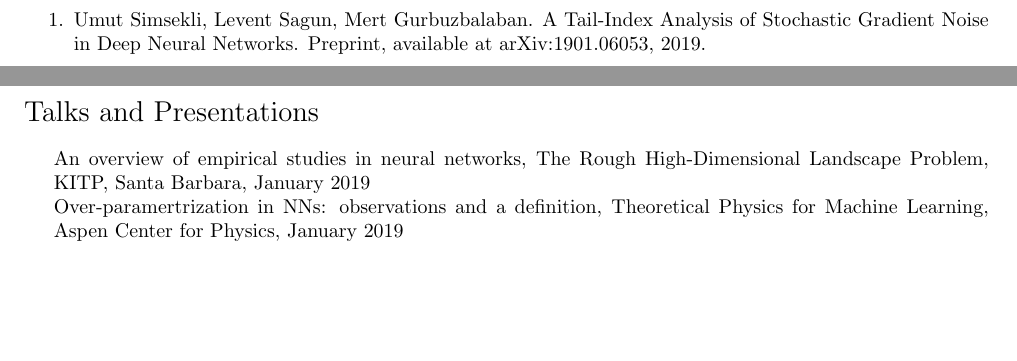
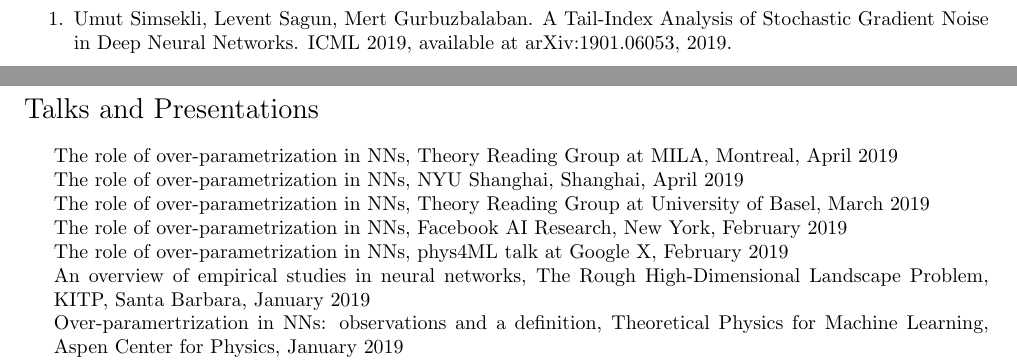
Before and after one commit to leventsagun/files-CV, a LaTeX CV (CV-LeventSagun.tex): two parts of pages 2 and 3 of 4 before the commit and two parts of pages 1 and 3 of 5 after it, joined at a grey line, cut so that both start at the same text, the shorter picture padded with empty space. Compiled offline with pdfLaTeX.

Commit message:
Updates from Overleaf

```diff
--- a/CV-LeventSagun.tex
+++ b/CV-LeventSagun.tex
@@ -81,6 +81,9 @@
 \section*{Papers}
 %%%%%%%%%%%%%%%%%%%%%%%%%%%%%%%%%%%%%%%%%%%%%%%%
 \begin{enumerate}
+
+\item Umut Simsekli, Levent Sagun, Mert Gurbuzbalaban. A Tail-Index Analysis of Stochastic Gradient Noise in Deep Neural Networks. ICML 2019, available at arXiv:1901.06053, 2019.
+
 \item Stefano Spigler, Mario Geiger, St\'ephane d'Ascoli, Levent Sagun, Giulio Biroli, Matthieu Wyart. A jamming transition from under- to over-parametrization affects loss landscape and generalization. Integration of Deep Learning Theories Workshop at NeurIPS, 2018.
 
 \item David Lopez-Paz, Levent Sagun. Easing non-convex optimization with neural networks. Workshop Track at ICLR, 2018.
@@ -106,8 +109,6 @@
 \section*{Preprints}
 \begin{enumerate}
 
-\item Umut Simsekli, Levent Sagun, Mert Gurbuzbalaban. A Tail-Index Analysis of Stochastic Gradient Noise in Deep Neural Networks. Preprint, available at arXiv:1901.06053, 2019.
-
 \item Mario Geiger, Arthur Jacot, Stefano Spigler, Franck Gabriel, Levent Sagun, St\'ephane d'Ascoli, Giulio Biroli, Cl\'ement Hongler, Matthieu Wyart. Scaling description of generalization with number of parameters in deep learning. Preprint, available at arXiv:1901.01608, 2019.
 
 \item Mario Geiger, Stefano Spigler, St\'ephane d'Ascoli, Levent Sagun, Marco Baity-Jesi, Giulio Biroli, Matthieu Wyart. The jamming transition as a paradigm to understand the loss landscape of deep neural networks. Preprint, available at arXiv:1809.09349, 2018.
@@ -131,7 +132,12 @@
 %%%%%%%%%%%%%%%%%%%%%%%%%%%%%%%%%%%%%%%%%%%%%%%%
 %%%%%%%%%%%%%%%%%%%%%%%%%%%%%%%%%%%%%%%%%%%%%%%%
 \begin{itemize}
-\item An overview of empirical studies in neural networks, The Rough High-Dimensional Landscape Problem, KITP, Santa Barbara, January 2019 \\
+\item The role of over-parametrization in NNs, Theory Reading Group at MILA, Montreal, April 2019 \\
+The role of over-parametrization in NNs, NYU Shanghai, Shanghai, April 2019 \\
+The role of over-parametrization in NNs, Theory Reading Group at University of Basel, March 2019 \\
+The role of over-parametrization in NNs, Facebook AI Research, New York, February 2019 \\
+The role of over-parametrization in NNs, phys4ML talk at Google X, February 2019 \\
+An overview of empirical studies in neural networks, The Rough High-Dimensional Landscape Problem, KITP, Santa Barbara, January 2019 \\
 Over-paramertrization in NNs: observations and a definition, Theoretical Physics for Machine Learning, Aspen Center for Physics, January 2019 \\
 A jamming transition from under- to over-parametrization affects loss landscape and generalization, NeurIPS Workshop on Integration of Deep Learning Theories, Montreal, December 2018 \\
 Over-paramertrization in NNs: observations and a definition, Google Brain, Montreal, November 2018 \\
```
Also changed, not shown: CV-LeventSagun.pdf.
